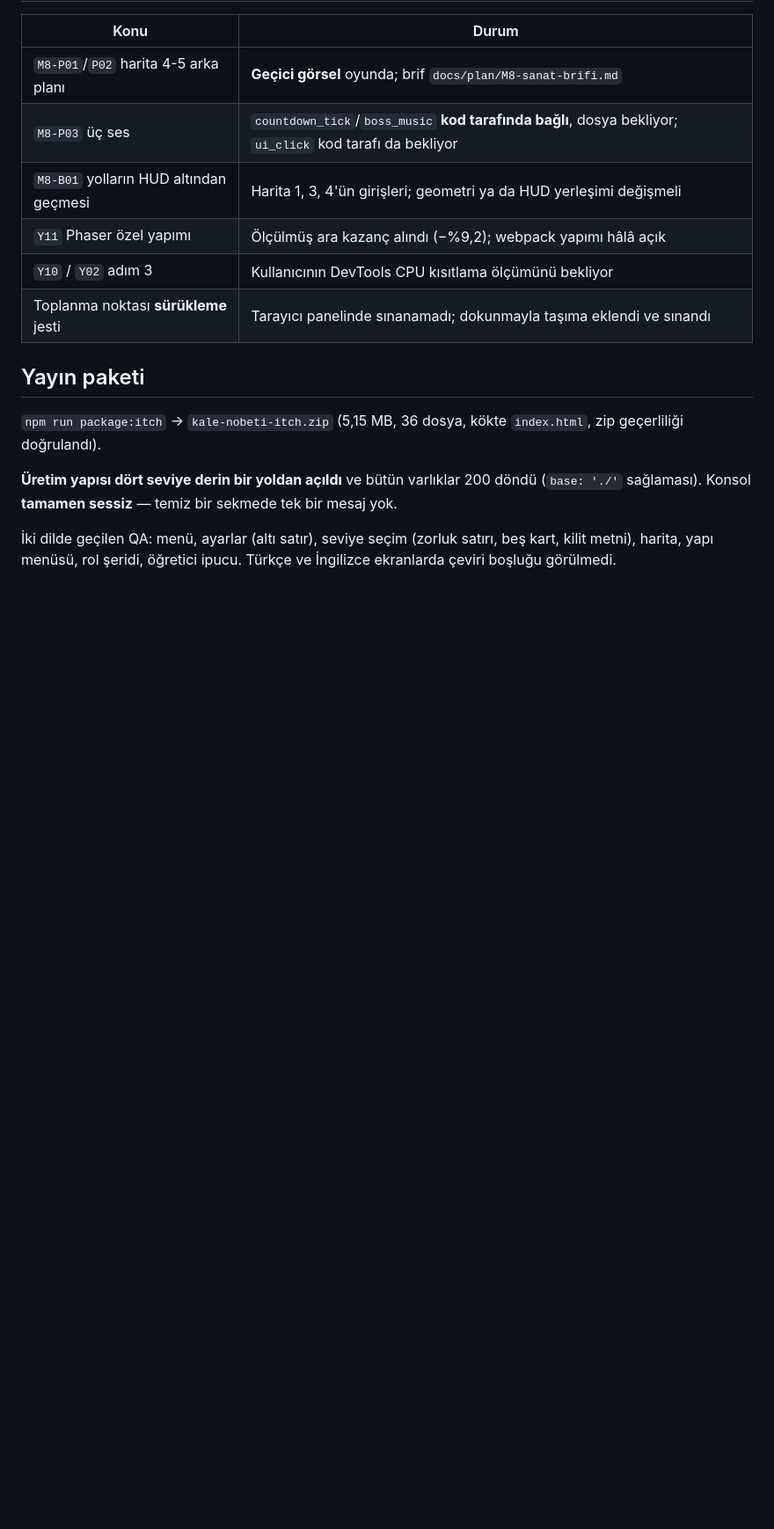
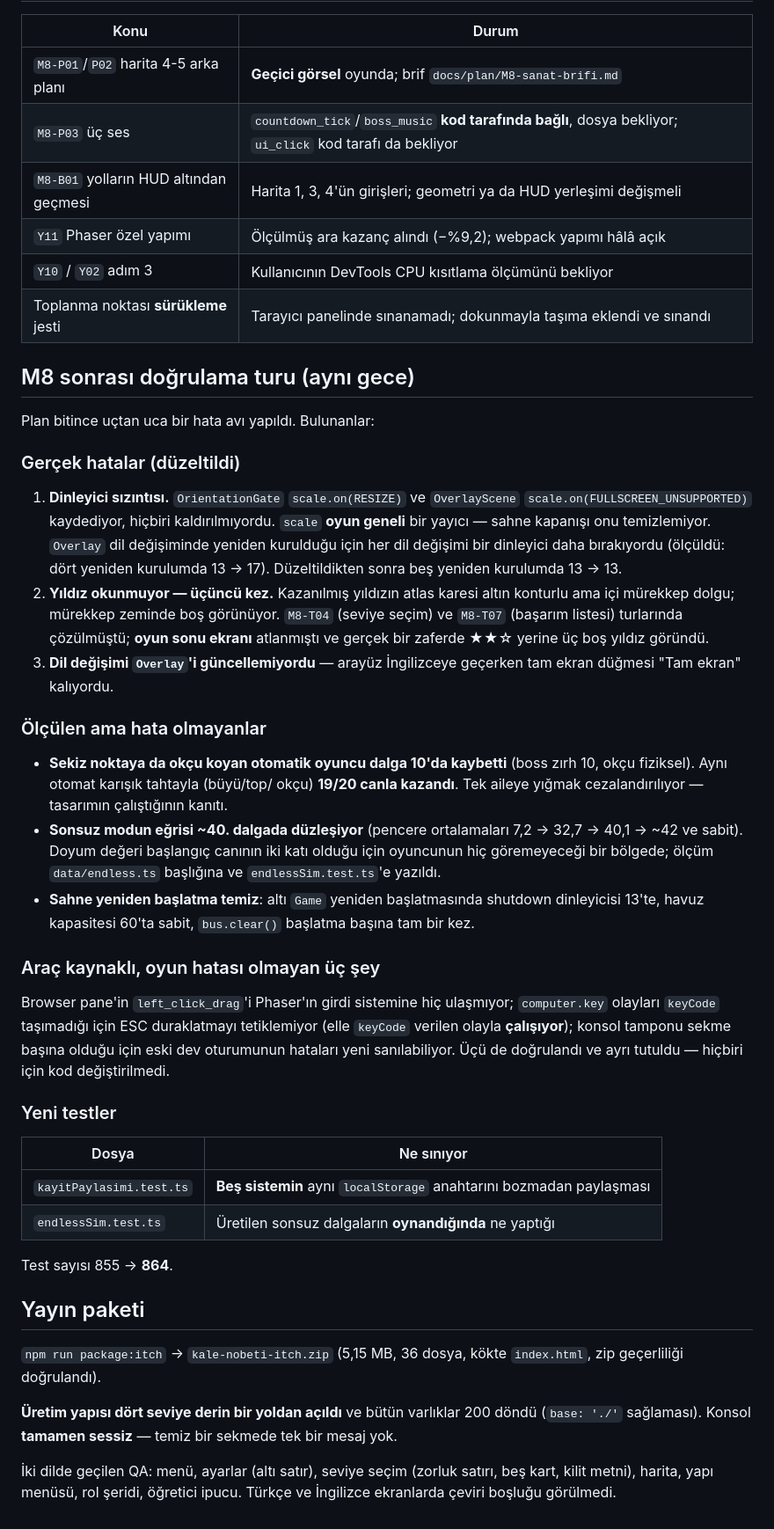
Before and after one commit to AlperCna/kale-nobeti, a Markdown page: docs/results/M8-SONUC.md, the part around the change. Shown at 88% size. GitHub-like rendering; blank space fills up the shorter version.

Commit message:
M8-SONUC: doğrulama turu bölümü eklendi
Plan bittikten sonraki hata avının sonucu tek yerde: üç gerçek hata
(dinleyici sızıntısı, yıldızın üçüncü kez okunmaması, dil değişiminde
Overlay), ölçülen ama hata olmayan üç bulgu (tek aile tahtası kaybediyor,
sonsuz eğrisi düzleşiyor, sahne yeniden başlatma temiz) ve araç kaynaklı
üç sınırlama.

```diff
--- a/docs/results/M8-SONUC.md
+++ b/docs/results/M8-SONUC.md
@@ -97,6 +97,58 @@ Kapsama, bütçe, Kısıt A/B testlerinin hiçbiri **HUD'u** bilmiyor:
 | `Y10` / `Y02` adım 3 | Kullanıcının DevTools CPU kısıtlama ölçümünü bekliyor |
 | Toplanma noktası **sürükleme** jesti | Tarayıcı panelinde sınanamadı; dokunmayla taşıma eklendi ve sınandı |
 
+## M8 sonrası doğrulama turu (aynı gece)
+
+Plan bitince uçtan uca bir hata avı yapıldı. Bulunanlar:
+
+### Gerçek hatalar (düzeltildi)
+
+1. **Dinleyici sızıntısı.** `OrientationGate` `scale.on(RESIZE)` ve
+   `OverlayScene` `scale.on(FULLSCREEN_UNSUPPORTED)` kaydediyor, hiçbiri
+   kaldırılmıyordu. `scale` **oyun geneli** bir yayıcı — sahne kapanışı
+   onu temizlemiyor. `Overlay` dil değişiminde yeniden kurulduğu için her
+   dil değişimi bir dinleyici daha bırakıyordu (ölçüldü: dört yeniden
+   kurulumda 13 → 17). Düzeltildikten sonra beş yeniden kurulumda 13 → 13.
+2. **Yıldız okunmuyor — üçüncü kez.** Kazanılmış yıldızın atlas karesi
+   altın konturlu ama içi mürekkep dolgu; mürekkep zeminde boş görünüyor.
+   `M8-T04` (seviye seçim) ve `M8-T07` (başarım listesi) turlarında
+   çözülmüştü; **oyun sonu ekranı** atlanmıştı ve gerçek bir zaferde
+   ★★☆ yerine üç boş yıldız göründü.
+3. **Dil değişimi `Overlay`'i güncellemiyordu** — arayüz İngilizceye
+   geçerken tam ekran düğmesi "Tam ekran" kalıyordu.
+
+### Ölçülen ama hata olmayanlar
+
+- **Sekiz noktaya da okçu koyan otomatik oyuncu dalga 10'da kaybetti**
+  (boss zırh 10, okçu fiziksel). Aynı otomat karışık tahtayla (büyü/top/
+  okçu) **19/20 canla kazandı**. Tek aileye yığmak cezalandırılıyor —
+  tasarımın çalıştığının kanıtı.
+- **Sonsuz modun eğrisi ~40. dalgada düzleşiyor** (pencere ortalamaları
+  7,2 → 32,7 → 40,1 → ~42 ve sabit). Doyum değeri başlangıç canının iki
+  katı olduğu için oyuncunun hiç göremeyeceği bir bölgede; ölçüm
+  `data/endless.ts` başlığına ve `endlessSim.test.ts`'e yazıldı.
+- **Sahne yeniden başlatma temiz**: altı `Game` yeniden başlatmasında
+  shutdown dinleyicisi 13'te, havuz kapasitesi 60'ta sabit, `bus.clear()`
+  başlatma başına tam bir kez.
+
+### Araç kaynaklı, oyun hatası olmayan üç şey
+
+Browser pane'in `left_click_drag`'i Phaser'ın girdi sistemine hiç
+ulaşmıyor; `computer.key` olayları `keyCode` taşımadığı için ESC
+duraklatmayı tetiklemiyor (elle `keyCode` verilen olayla **çalışıyor**);
+konsol tamponu sekme başına olduğu için eski dev oturumunun hataları yeni
+sanılabiliyor. Üçü de doğrulandı ve ayrı tutuldu — hiçbiri için kod
+değiştirilmedi.
+
+### Yeni testler
+
+| Dosya | Ne sınıyor |
+|---|---|
+| `kayitPaylasimi.test.ts` | **Beş sistemin** aynı `localStorage` anahtarını bozmadan paylaşması |
+| `endlessSim.test.ts` | Üretilen sonsuz dalgaların **oynandığında** ne yaptığı |
+
+Test sayısı 855 → **864**.
+
 ## Yayın paketi
 
 `npm run package:itch` → `kale-nobeti-itch.zip` (5,15 MB, 36 dosya,
```
